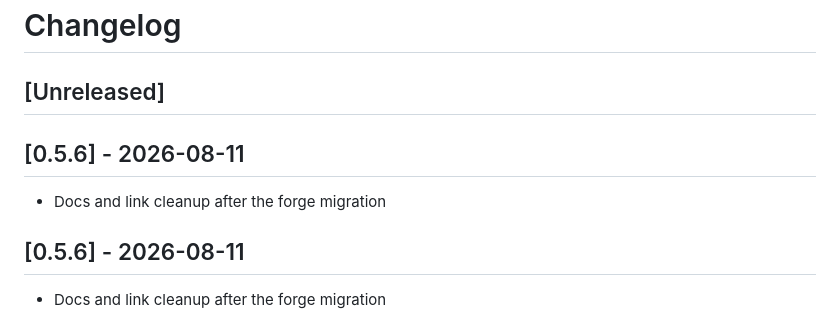
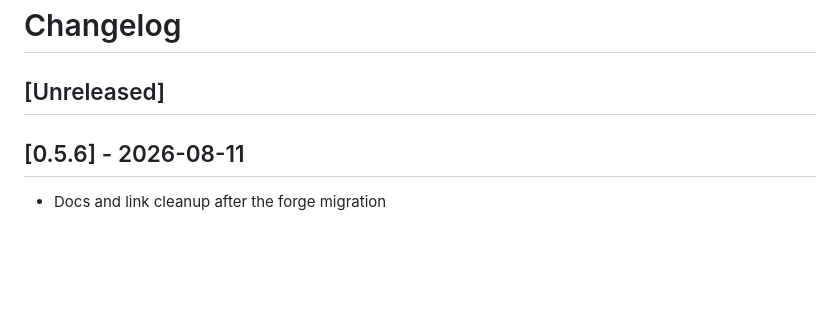
Before and after one commit to drummonds/go-postgres, a Markdown page: CHANGELOG.md, the part around the change. GitHub-like rendering; blank space fills up the shorter version.

Commit message:
Remove duplicate 0.5.6 changelog heading
Co-Authored-By: Claude Fable 5 <noreply@anthropic.com>

```diff
--- a/CHANGELOG.md
+++ b/CHANGELOG.md
@@ -1,10 +1,6 @@
 # Changelog
 
 ## [Unreleased]
-
-## [0.5.6] - 2026-08-11
-
- - Docs and link cleanup after the forge migration
 
 ## [0.5.6] - 2026-08-11
 
```
